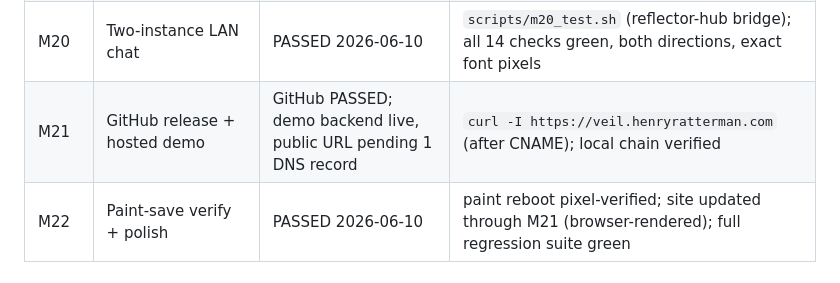
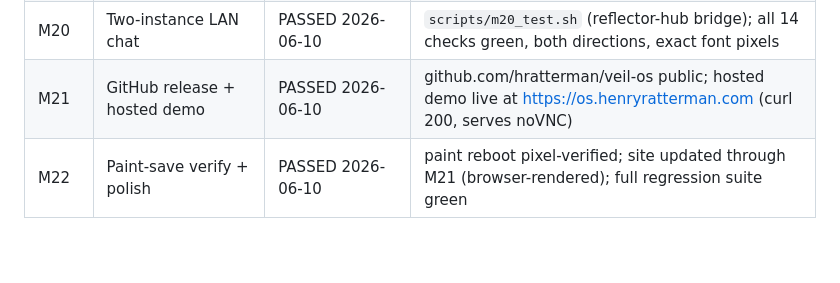
Before and after one commit to hratterman/veil-os, a Markdown page: PROGRESS.md, the part around the change. GitHub-like rendering; blank space fills up the shorter version.

```diff
--- a/PROGRESS.md
+++ b/PROGRESS.md
@@ -28,7 +28,7 @@ Gated milestones; each passes only on observed proof.
 | M19 | Clock app, 4 faces | PASSED 2026-06-10 | `run_gui.sh drive_m19.py CLOCK_OK` (all 24 checks) |
 | M19b | NTP wall-clock sync | PASSED 2026-06-10 | `scripts/m19b_test.sh` (real DNS+NTP over slirp, clock within 0s of host); `drive_m19.py` re-green |
 | M20 | Two-instance LAN chat | PASSED 2026-06-10 | `scripts/m20_test.sh` (reflector-hub bridge); all 14 checks green, both directions, exact font pixels |
-| M21 | GitHub release + hosted demo | GitHub PASSED; demo backend live, public URL pending 1 DNS record | `curl -I https://veil.henryratterman.com` (after CNAME); local chain verified |
+| M21 | GitHub release + hosted demo | PASSED 2026-06-10 | github.com/hratterman/veil-os public; hosted demo live at https://os.henryratterman.com (curl 200, serves noVNC) |
 | M22 | Paint-save verify + polish | PASSED 2026-06-10 | paint reboot pixel-verified; site updated through M21 (browser-rendered); full regression suite green |
 
 ## M19b notes (2026-06-10)
```
Also changed, not shown: README.md (+1 -1 lines).
